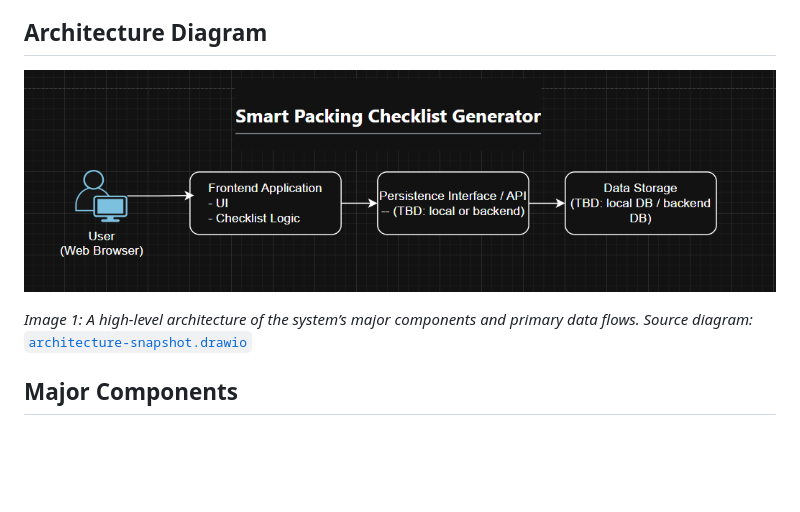
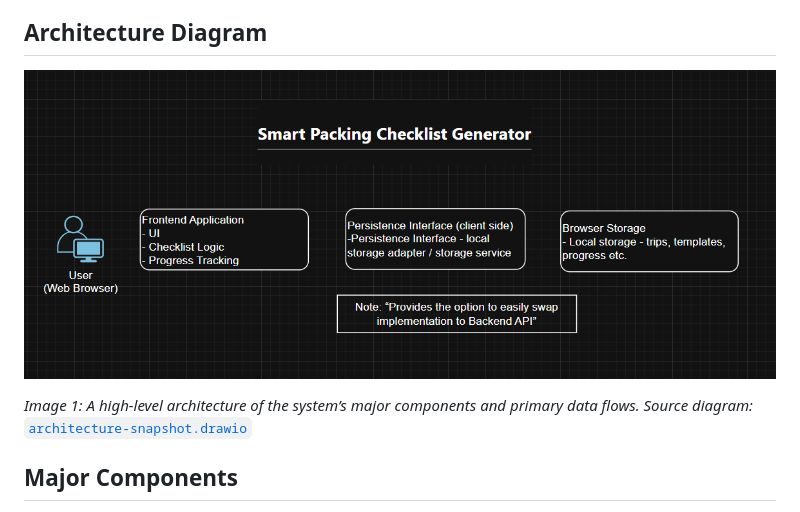
Before and after one commit to Georgia-Southwestern-State-Univeristy/term-project-group-4, a Markdown page: docs/architecture/architecture-snapshot.md, the part around one of its changes. Rendered like a GitHub page; pictures changed too: docs/architecture/diagrams/architecture-snapshot-2-small.png (added); blank space fills up the shorter version.

Commit message:
docs: architecture/diagrams - updating architecture snapshot with clarifying notes for the persistence interface and storage.

```diff
--- a/docs/architecture/architecture-snapshot.md
+++ b/docs/architecture/architecture-snapshot.md
@@ -7,6 +7,6 @@ The system uses a simple, modular architecture designed to support rapid iterati
 
 ## Architecture Diagram
 
-![Smart Packing Checklist Generator Architecture](./diagrams/architecture-snapshot-1-small.png)
+![Smart Packing Checklist Generator Architecture](./diagrams/architecture-snapshot-2-small.png)
 
 *Image 1: A high-level architecture of the system’s major components and primary data flows.*
```
Also changed, not shown: other parts of docs/architecture/architecture-snapshot.md (+1 -1 lines), 1 other file.
